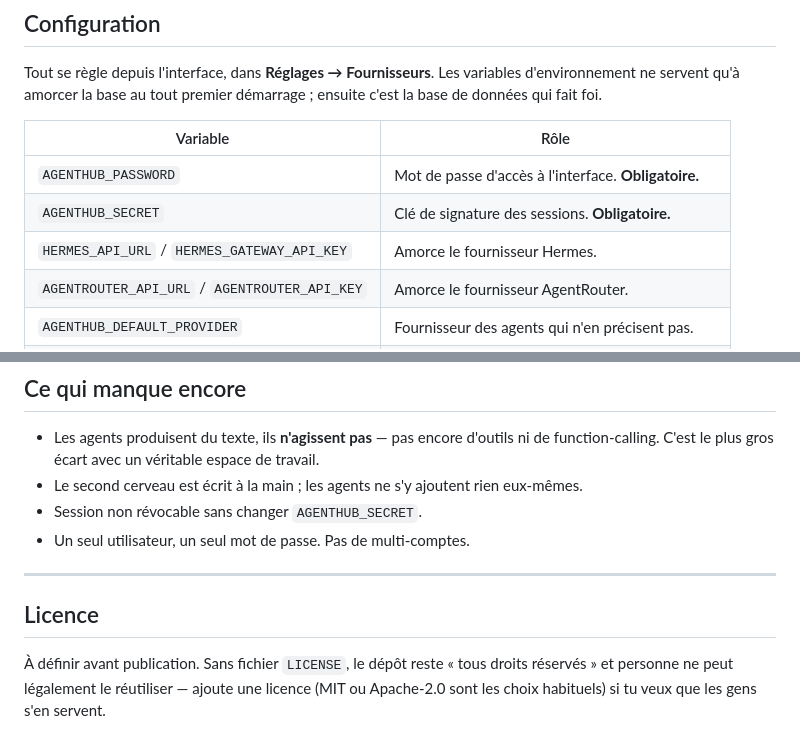
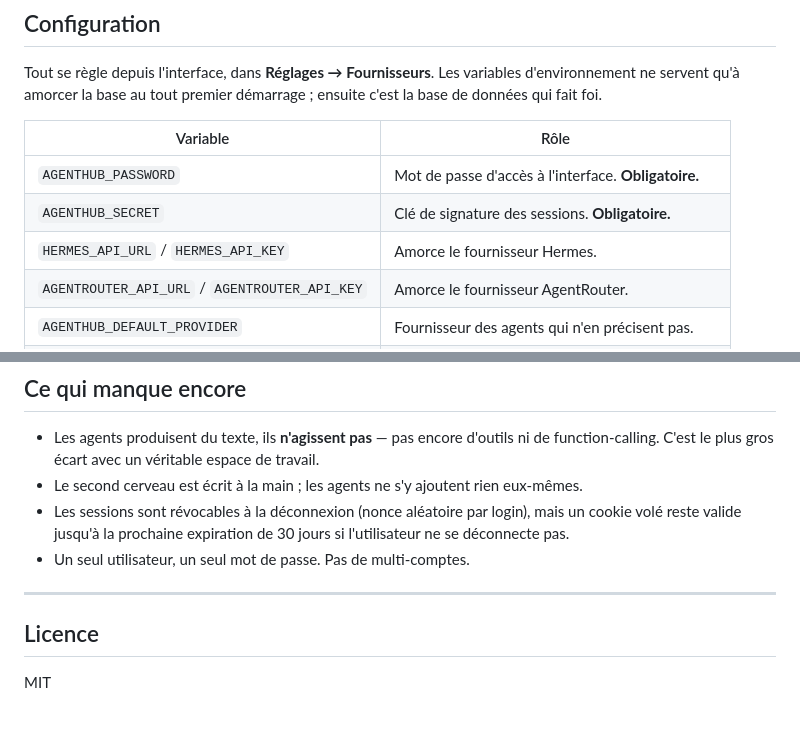
Before and after one commit to yhanottv/agenthub, a Markdown page: README.md, 2 parts joined by grey strips. Drawn GitHub-style.

Commit message:
README : URL repo, corrections HERMES_API_KEY, session sécurité, licence MIT
Co-Authored-By: Claude Sonnet 4.6 <noreply@anthropic.com>

```diff
--- a/README.md
+++ b/README.md
@@ -179,7 +179,7 @@ c'est la base de données qui fait foi.
 |---|---|
 | `AGENTHUB_PASSWORD` | Mot de passe d'accès à l'interface. **Obligatoire.** |
 | `AGENTHUB_SECRET` | Clé de signature des sessions. **Obligatoire.** |
-| `HERMES_API_URL` / `HERMES_GATEWAY_API_KEY` | Amorce le fournisseur Hermes. |
+| `HERMES_API_URL` / `HERMES_API_KEY` | Amorce le fournisseur Hermes. |
 | `AGENTROUTER_API_URL` / `AGENTROUTER_API_KEY` | Amorce le fournisseur AgentRouter. |
 | `AGENTHUB_DEFAULT_PROVIDER` | Fournisseur des agents qui n'en précisent pas. |
 | `DATA_DIR` | Emplacement de la base SQLite. Défaut : `/data`. |
@@ -290,13 +290,11 @@ comptabilité des tokens, surcharge de modèle par conversation.
 - Les agents produisent du texte, ils **n'agissent pas** — pas encore d'outils ni de
   function-calling. C'est le plus gros écart avec un véritable espace de travail.
 - Le second cerveau est écrit à la main ; les agents ne s'y ajoutent rien eux-mêmes.
-- Session non révocable sans changer `AGENTHUB_SECRET`.
+- Les sessions sont révocables à la déconnexion (nonce aléatoire par login), mais un cookie volé reste valide jusqu'à la prochaine expiration de 30 jours si l'utilisateur ne se déconnecte pas.
 - Un seul utilisateur, un seul mot de passe. Pas de multi-comptes.
 
 ---
 
 ## Licence
 
-À définir avant publication. Sans fichier `LICENSE`, le dépôt reste « tous droits
-réservés » et personne ne peut légalement le réutiliser — ajoute une licence (MIT ou
-Apache-2.0 sont les choix habituels) si tu veux que les gens s'en servent.
+MIT
```
Also changed, not shown: other parts of README.md (+1 -1 lines).
